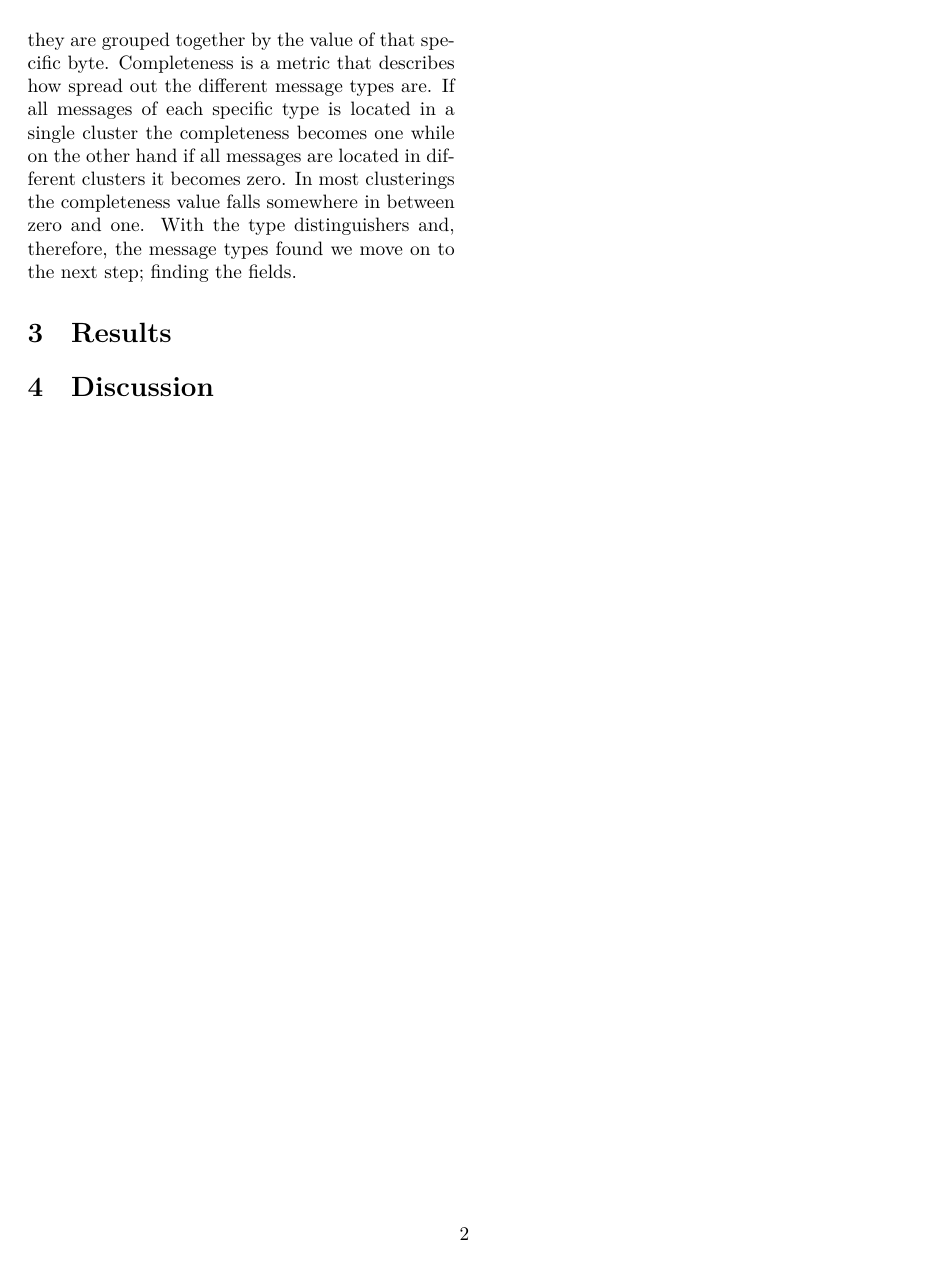
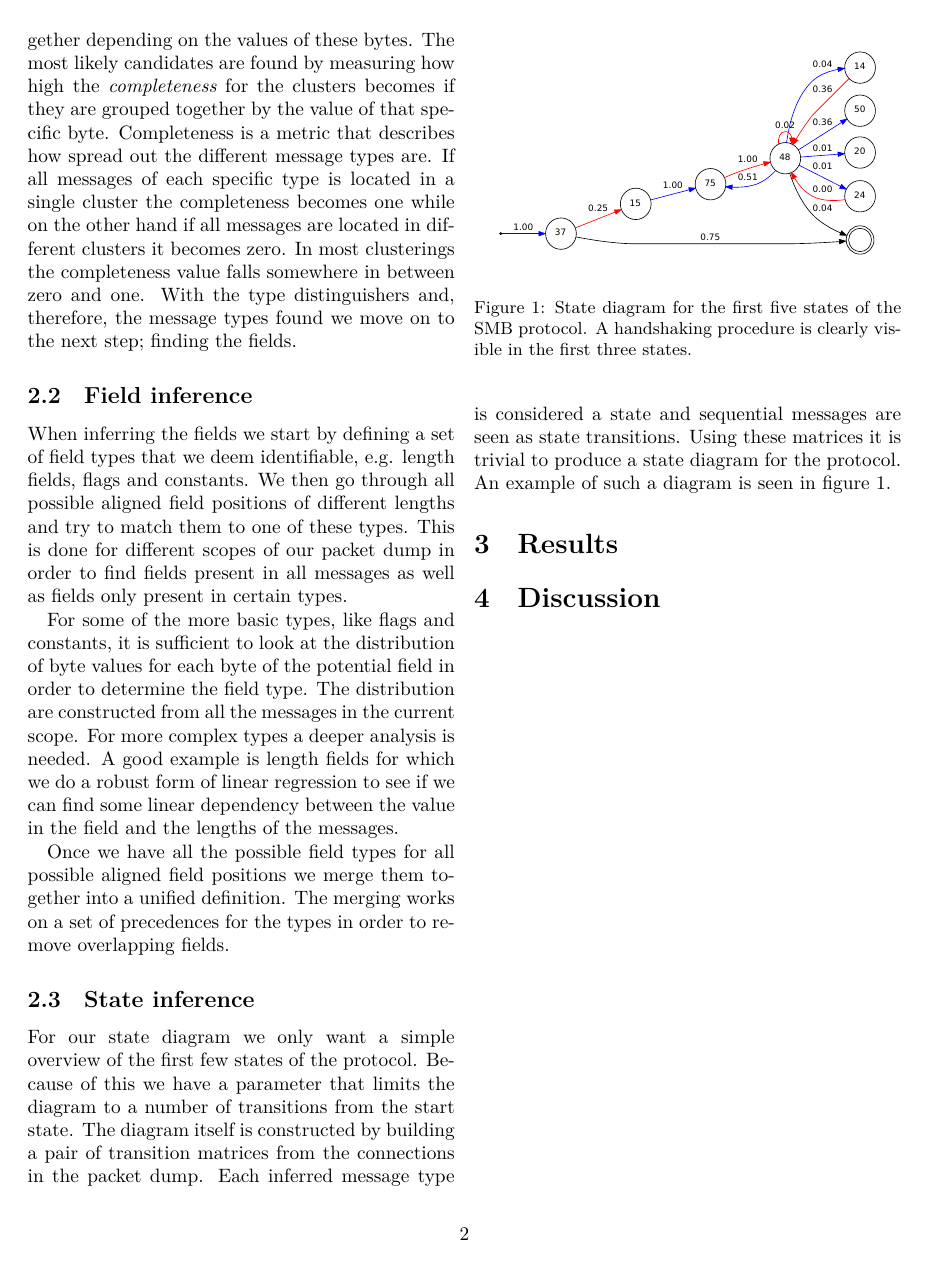
Before and after one commit to CarlEkerot/Exjobb, a LaTeX paper (doc/article.tex): page 2 of 2. Compiled offline with XeLaTeX.

Commit message:
Method done in article

```diff
--- a/doc/article.tex
+++ b/doc/article.tex
@@ -1,4 +1,7 @@
 \documentclass[a4paper,twocolumn]{article}
+
+\usepackage{graphicx}
+\usepackage[small]{caption}
 
 \begin{document}
 
@@ -71,6 +75,43 @@ it becomes zero. In most clusterings the completeness value falls somewhere
 in between zero and one. With the type distinguishers and, therefore, the
 message types found we move on to the next step; finding the fields.
 
+\subsection{Field inference}
+When inferring the fields we start by defining a set of field types that we
+deem identifiable, e.g. length fields, flags and constants. We then go through
+all possible aligned field positions of different lengths and try to match them
+to one of these types. This is done for different scopes of our packet dump in
+order to find fields present in all messages as well as fields only present in
+certain types.
+
+For some of the more basic types, like flags and constants, it is sufficient to
+look at the distribution of byte values for each byte of the potential field in
+order to determine the field type. The distribution are constructed from all
+the messages in the current scope. For more complex types a deeper analysis is
+needed. A good example is length fields for which we do a robust form of linear
+regression to see if we can find some linear dependency between the value in
+the field and the lengths of the messages.
+
+Once we have all the possible field types for all possible aligned field
+positions we merge them together into a unified definition. The merging works
+on a set of precedences for the types in order to remove overlapping fields.
+
+\begin{figure}[h]
+    \includegraphics[width=\linewidth]{img/smbstate}
+    \caption{State diagram for the first five states of the SMB protocol. A
+        handshaking procedure is clearly visible in the first three states.}
+    \label{fig:smbstate}
+\end{figure}
+
+\subsection{State inference}
+For our state diagram we only want a simple overview of the first few states
+of the protocol. Because of this we have a parameter that limits the diagram to
+a number of transitions from the start state. The diagram itself is constructed
+by building a pair of transition matrices from the connections in the packet
+dump. Each inferred message type is considered a state and sequential messages
+are seen as state transitions. Using these matrices it is trivial to produce a
+state diagram for the protocol. An example of such a diagram is seen in
+figure~\ref{fig:smbstate}.
+
 \section{Results}
 
 \section{Discussion}
```
Also changed, not shown: doc/article.tex (1 more changed lines).
